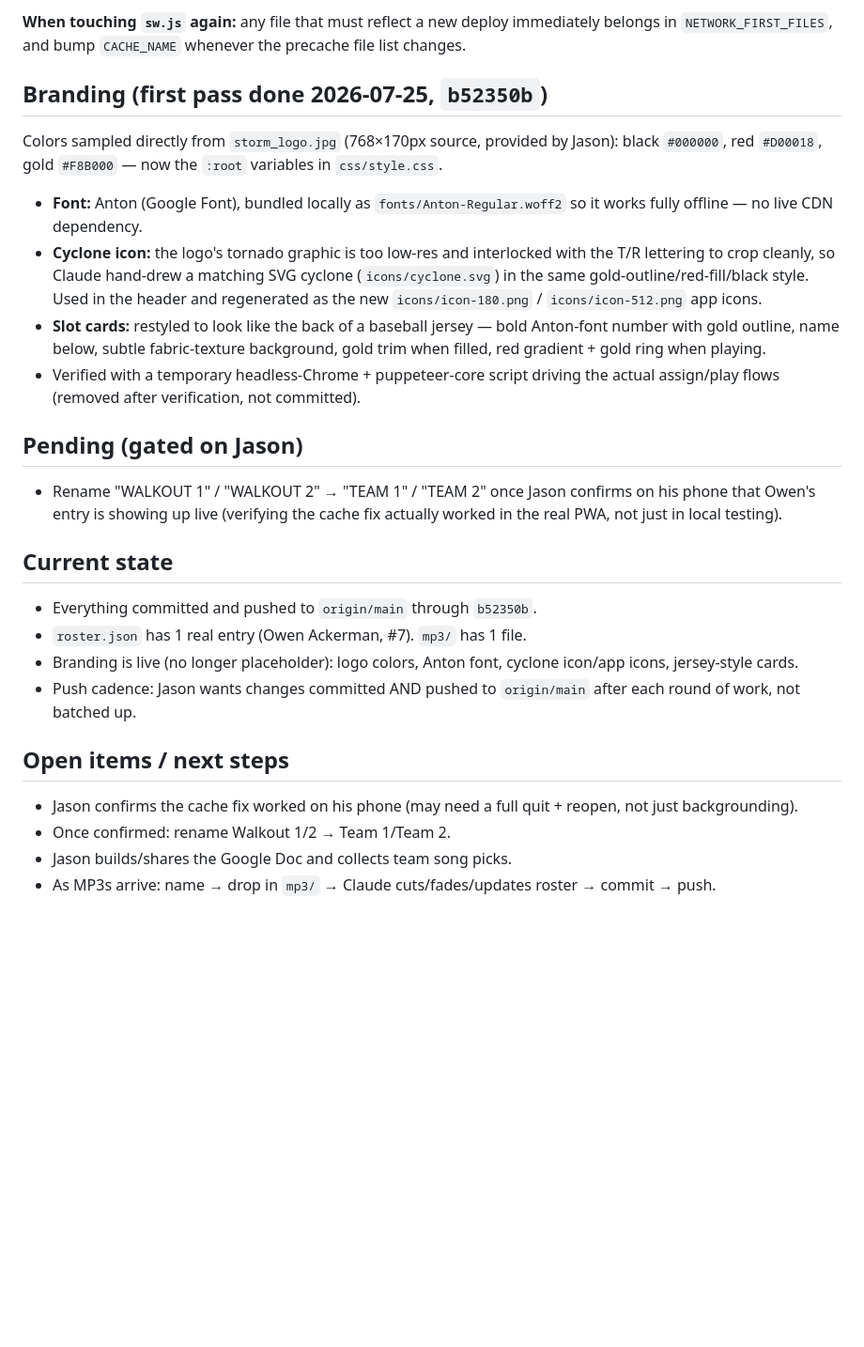
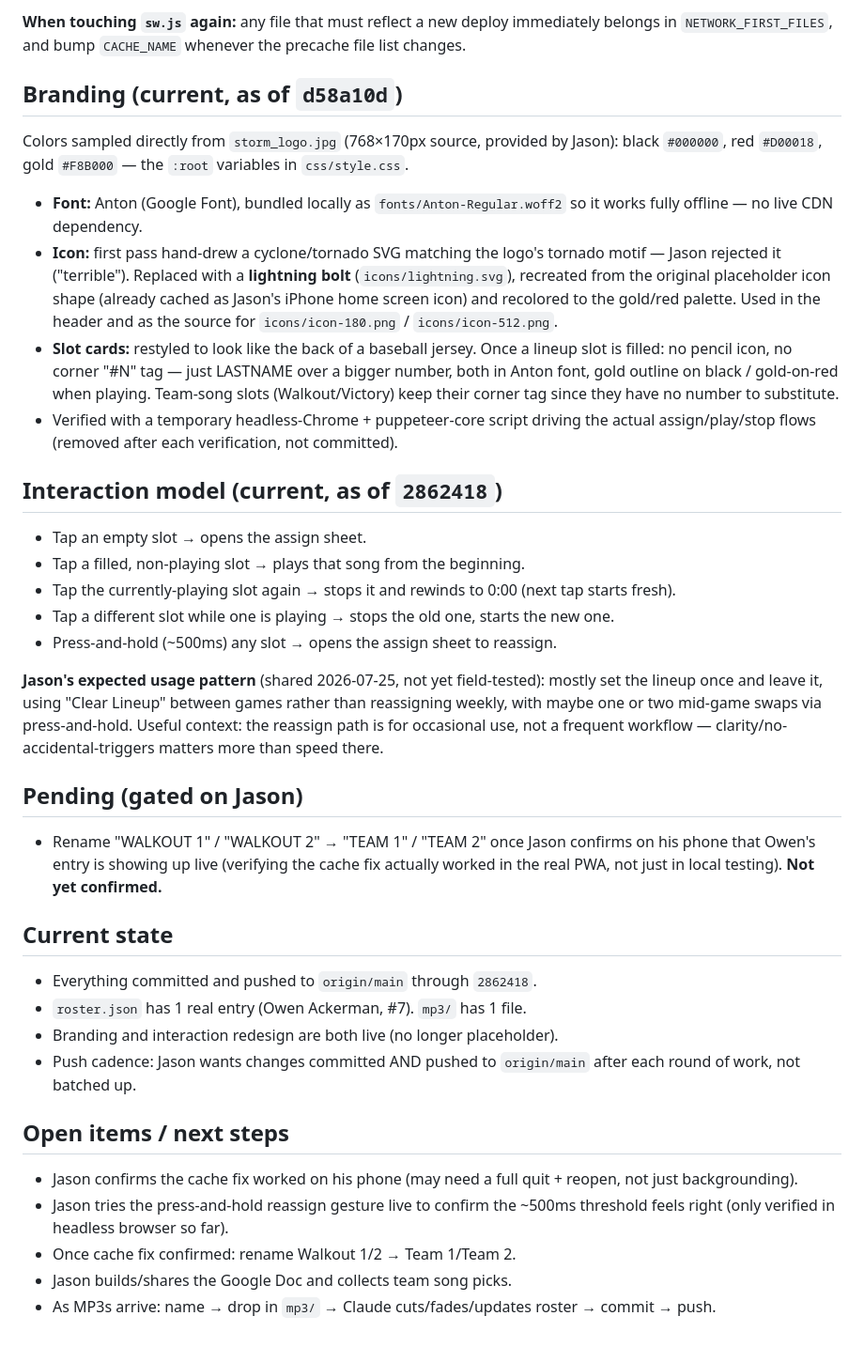
Before and after one commit to jasonackerman1/storm, a Markdown page: PROJECT_STATUS.md, the part around one of its changes. Shown at 94% size. GitHub-like rendering; blank space fills up the shorter version.

Commit message:
Update PROJECT_STATUS.md with icon revision, jersey redesign, playback fix
Co-Authored-By: Claude Sonnet 5 <noreply@anthropic.com>

```diff
--- a/PROJECT_STATUS.md
+++ b/PROJECT_STATUS.md
@@ -28,24 +30,34 @@ An offline-first PWA for playing walk-up songs at Storm baseball games. Installe
 
 **When touching `sw.js` again:** any file that must reflect a new deploy immediately belongs in `NETWORK_FIRST_FILES`, and bump `CACHE_NAME` whenever the precache file list changes.
 
-## Branding (first pass done 2026-07-25, `b52350b`)
-Colors sampled directly from `storm_logo.jpg` (768×170px source, provided by Jason): black `#000000`, red `#D00018`, gold `#F8B000` — now the `:root` variables in `css/style.css`.
+## Branding (current, as of `d58a10d`)
+Colors sampled directly from `storm_logo.jpg` (768×170px source, provided by Jason): black `#000000`, red `#D00018`, gold `#F8B000` — the `:root` variables in `css/style.css`.
 - **Font:** Anton (Google Font), bundled locally as `fonts/Anton-Regular.woff2` so it works fully offline — no live CDN dependency.
-- **Cyclone icon:** the logo's tornado graphic is too low-res and interlocked with the T/R lettering to crop cleanly, so Claude hand-drew a matching SVG cyclone (`icons/cyclone.svg`) in the same gold-outline/red-fill/black style. Used in the header and regenerated as the new `icons/icon-180.png` / `icons/icon-512.png` app icons.
-- **Slot cards:** restyled to look like the back of a baseball jersey — bold Anton-font number with gold outline, name below, subtle fabric-texture background, gold trim when filled, red gradient + gold ring when playing.
-- Verified with a temporary headless-Chrome + puppeteer-core script driving the actual assign/play flows (removed after verification, not committed).
+- **Icon:** first pass hand-drew a cyclone/tornado SVG matching the logo's tornado motif — Jason rejected it ("terrible"). Replaced with a **lightning bolt** (`icons/lightning.svg`), recreated from the original placeholder icon shape (already cached as Jason's iPhone home screen icon) and recolored to the gold/red palette. Used in the header and as the source for `icons/icon-180.png` / `icons/icon-512.png`.
+- **Slot cards:** restyled to look like the back of a baseball jersey. Once a lineup slot is filled: no pencil icon, no corner "#N" tag — just LASTNAME over a bigger number, both in Anton font, gold outline on black / gold-on-red when playing. Team-song slots (Walkout/Victory) keep their corner tag since they have no number to substitute.
+- Verified with a temporary headless-Chrome + puppeteer-core script driving the actual assign/play/stop flows (removed after each verification, not committed).
+
+## Interaction model (current, as of `2862418`)
+- Tap an empty slot → opens the assign sheet.
+- Tap a filled, non-playing slot → plays that song from the beginning.
+- Tap the currently-playing slot again → stops it and rewinds to 0:00 (next tap starts fresh).
+- Tap a different slot while one is playing → stops the old one, starts the new one.
+- Press-and-hold (~500ms) any slot → opens the assign sheet to reassign.
+
+**Jason's expected usage pattern** (shared 2026-07-25, not yet field-tested): mostly set the lineup once and leave it, using "Clear Lineup" between games rather than reassigning weekly, with maybe one or two mid-game swaps via press-and-hold. Useful context: the reassign path is for occasional use, not a frequent workflow — clarity/no-accidental-triggers matters more than speed there.
 
 ## Pending (gated on Jason)
-- Rename "WALKOUT 1" / "WALKOUT 2" → "TEAM 1" / "TEAM 2" once Jason confirms on his phone that Owen's entry is showing up live (verifying the cache fix actually worked in the real PWA, not just in local testing).
+- Rename "WALKOUT 1" / "WALKOUT 2" → "TEAM 1" / "TEAM 2" once Jason confirms on his phone that Owen's entry is showing up live (verifying the cache fix actually worked in the real PWA, not just in local testing). **Not yet confirmed.**
 
 ## Current state
-- Everything committed and pushed to `origin/main` through `b52350b`.
+- Everything committed and pushed to `origin/main` through `2862418`.
 - `roster.json` has 1 real entry (Owen Ackerman, #7). `mp3/` has 1 file.
-- Branding is live (no longer placeholder): logo colors, Anton font, cyclone icon/app icons, jersey-style cards.
+- Branding and interaction redesign are both live (no longer placeholder).
 - Push cadence: Jason wants changes committed AND pushed to `origin/main` after each round of work, not batched up.
 
 ## Open items / next steps
 - Jason confirms the cache fix worked on his phone (may need a full quit + reopen, not just backgrounding).
-- Once confirmed: rename Walkout 1/2 → Team 1/Team 2.
+- Jason tries the press-and-hold reassign gesture live to confirm the ~500ms threshold feels right (only verified in headless browser so far).
+- Once cache fix confirmed: rename Walkout 1/2 → Team 1/Team 2.
 - Jason builds/shares the Google Doc and collects team song picks.
 - As MP3s arrive: name → drop in `mp3/` → Claude cuts/fades/updates roster → commit → push.
```
Also changed, not shown: other parts of PROJECT_STATUS.md (+4 -2 lines).
